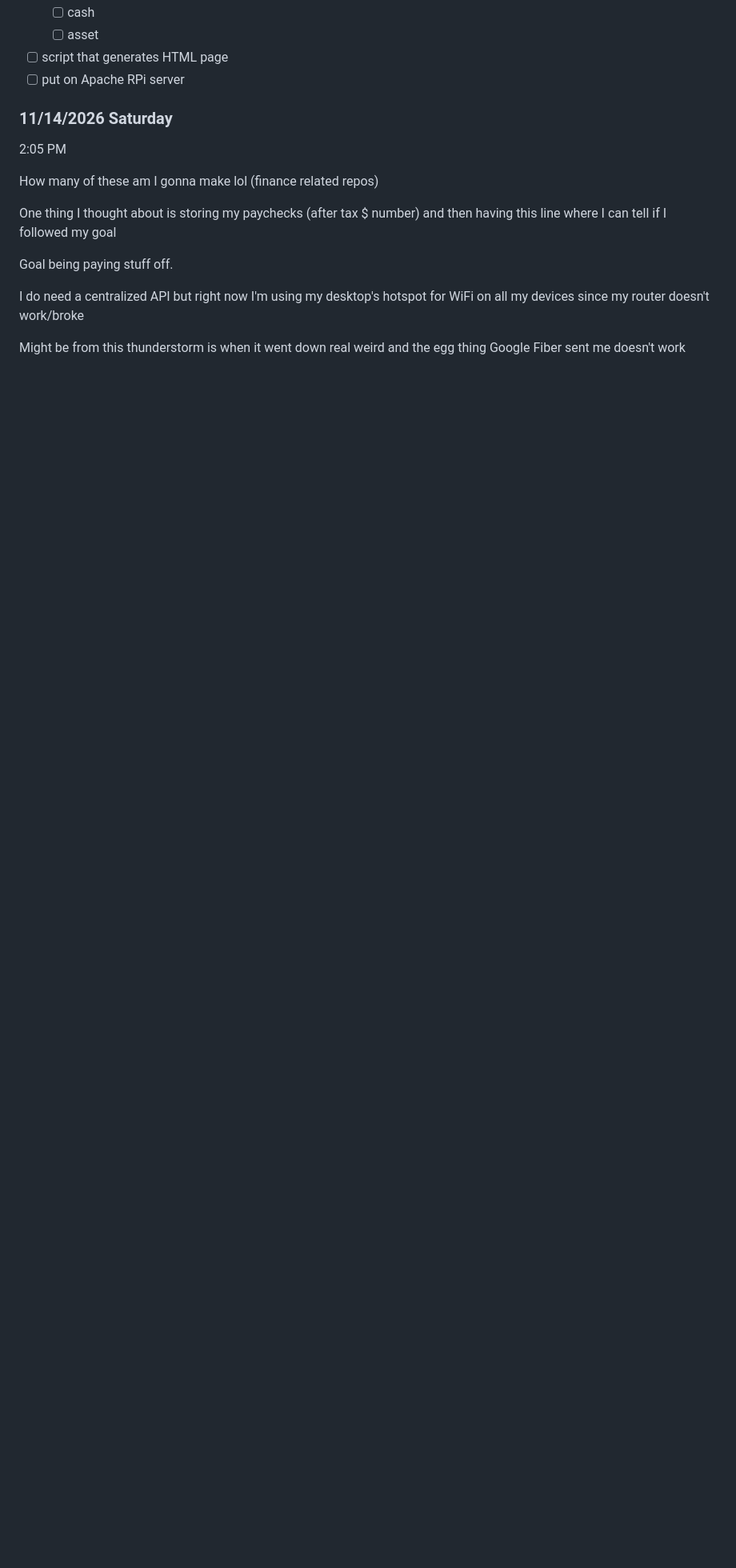
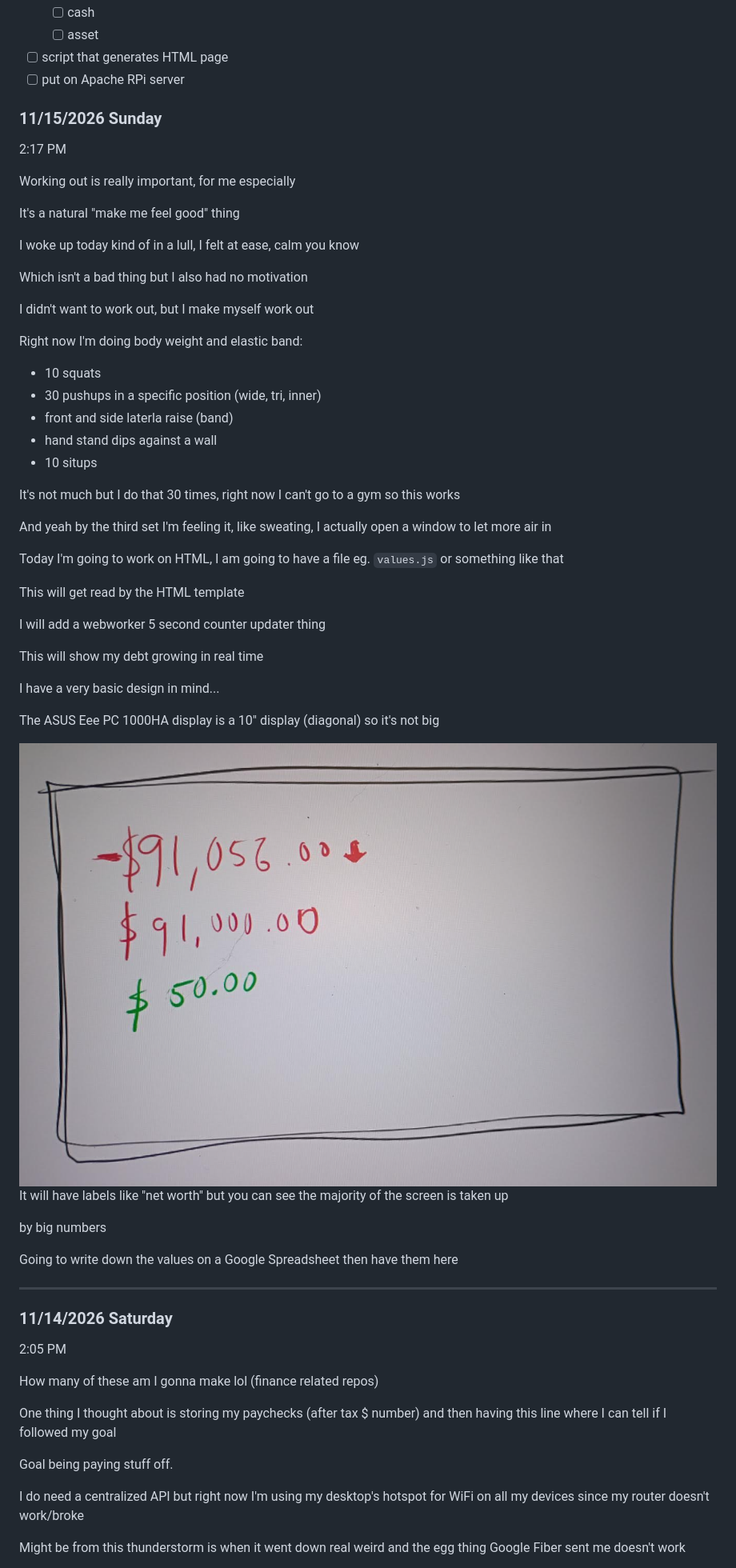
Before and after one commit to jdc-cunningham/fi-display, a Markdown page: DEVLOG.md, the part around the change. Shown at 80% size. GitHub-like rendering; pictures changed too: devlog-images/basic-html-design.png (added); blank space fills up the shorter version.

Commit message:
work on html today

```diff
--- a/DEVLOG.md
+++ b/DEVLOG.md
@@ -17,6 +17,54 @@
     - [ ] asset
 - [ ] script that generates HTML page
 - [ ] put on Apache RPi server
+
+### 11/15/2026 Sunday
+
+2:17 PM
+
+Working out is really important, for me especially
+
+It's a natural "make me feel good" thing
+
+I woke up today kind of in a lull, I felt at ease, calm you know
+
+Which isn't a bad thing but I also had no motivation
+
+I didn't want to work out, but I make myself work out
+
+Right now I'm doing body weight and elastic band:
+
+- 10 squats
+- 30 pushups in a specific position (wide, tri, inner)
+- front and side laterla raise (band)
+- hand stand dips against a wall
+- 10 situps
+
+It's not much but I do that 30 times, right now I can't go to a gym so this works
+
+And yeah by the third set I'm feeling it, like sweating, I actually open a window to let more air in
+
+Today I'm going to work on HTML, I am going to have a file eg. `values.js` or something like that
+
+This will get read by the HTML template
+
+I will add a webworker 5 second counter updater thing
+
+This will show my debt growing in real time
+
+I have a very basic design in mind...
+
+The ASUS Eee PC 1000HA display is a 10" display (diagonal) so it's not big
+
+<img src="./devlog-images/basic-html-design.png"/>
+
+It will have labels like "net worth" but you can see the majority of the screen is taken up
+
+by big numbers
+
+Going to write down the values on a Google Spreadsheet then have them here
+
+---
 
 ### 11/14/2026 Saturday
 
```
